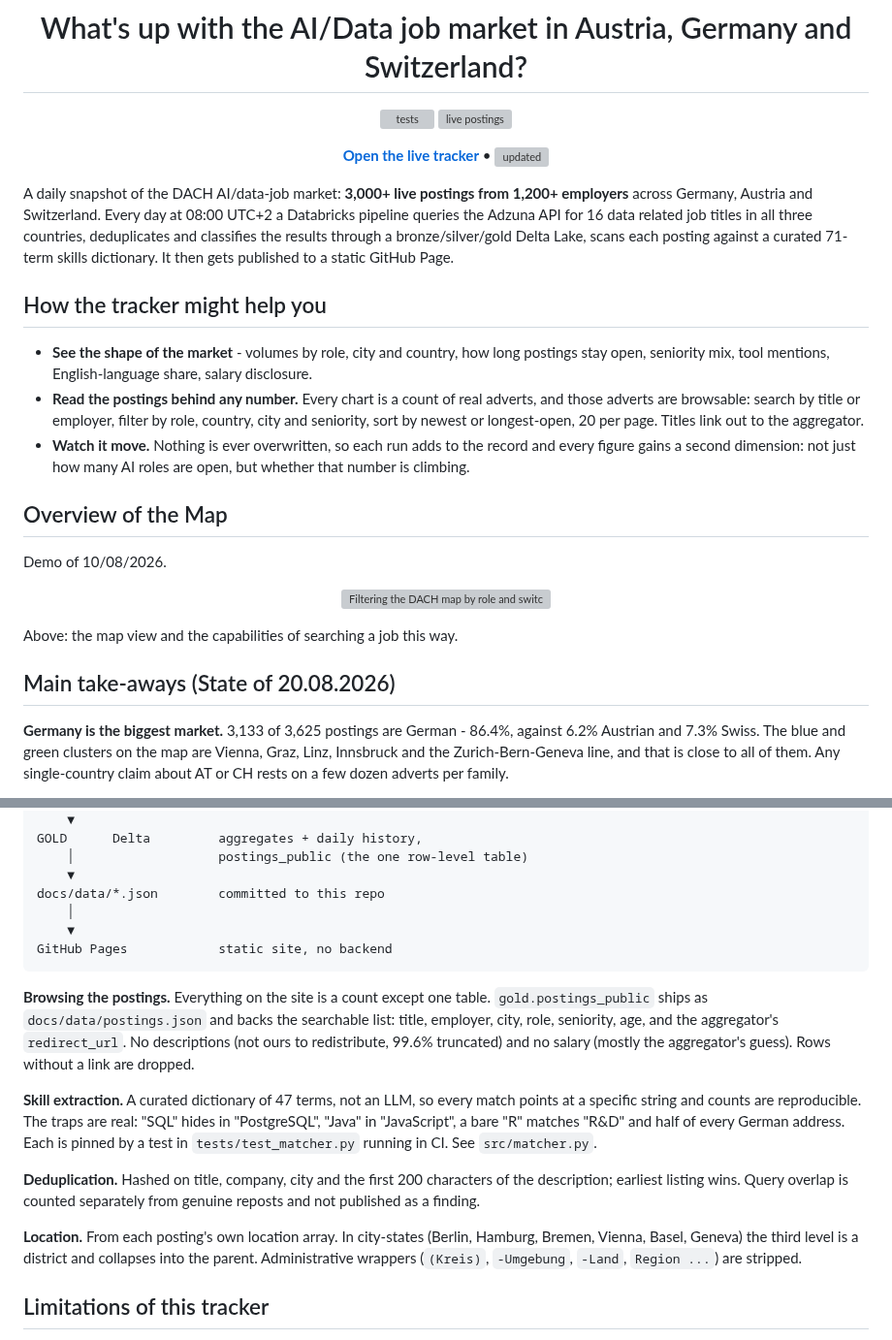
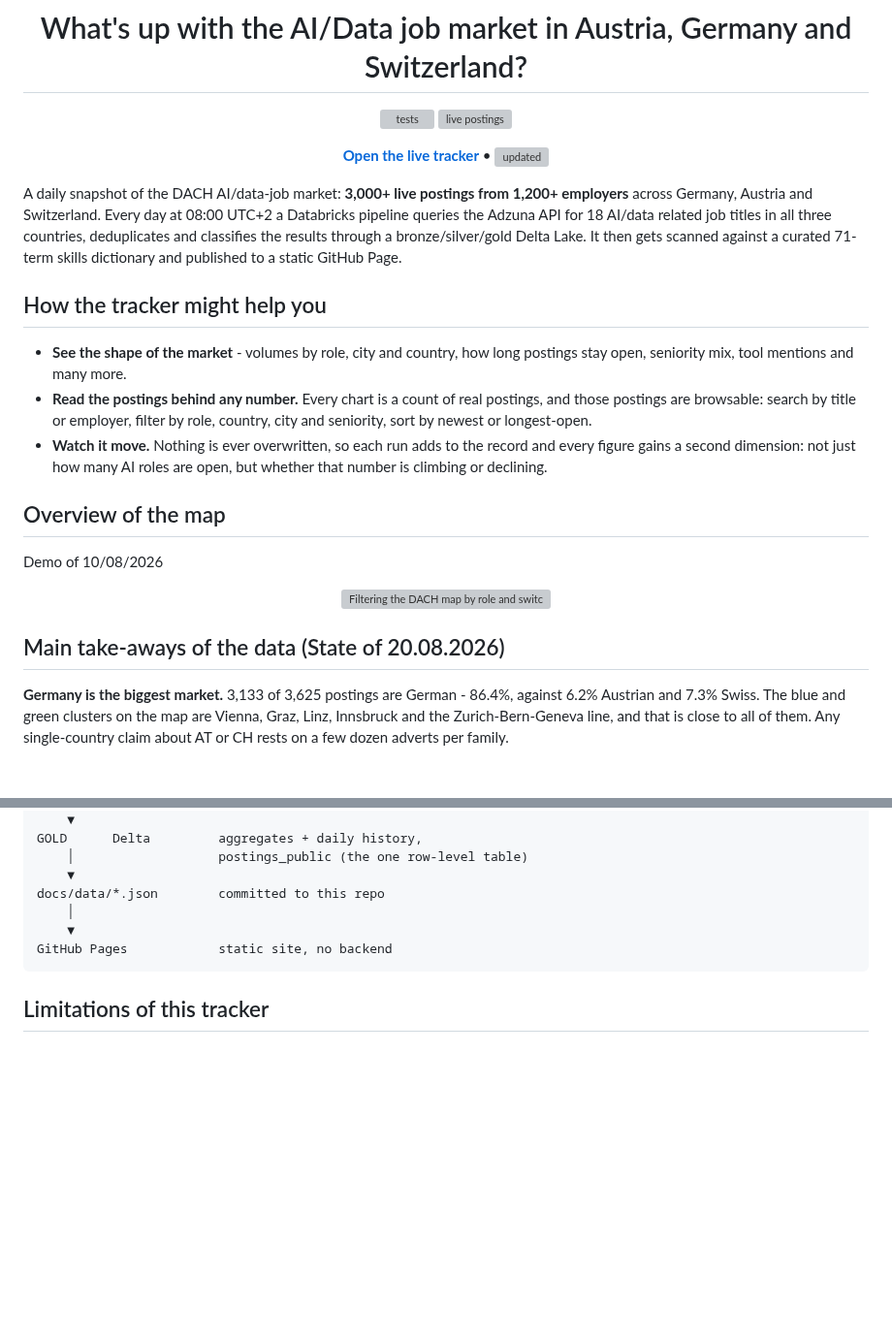
Before and after one commit to Chrisinho8/DACH-data-job-market, a Markdown page: README.md, 2 parts joined by grey strips. Shown at 97% size. Rendered like a GitHub page; blank space fills up the shorter version; grey boxes are pictures that could not be loaded.

Commit message:
Revise job title count and enhance market overview
Updated job title count and refined market insights in the README.

````diff
--- a/README.md
+++ b/README.md
@@ -9,17 +9,17 @@
 
 </div>
 
-A daily snapshot of the DACH AI/data-job market: **3,000+ live postings from 1,200+ employers** across Germany, Austria and Switzerland. Every day at 08:00 UTC+2 a Databricks pipeline queries the Adzuna API for 16 data related job titles in all three countries, deduplicates and classifies the results through a bronze/silver/gold Delta Lake, scans each posting against a curated 71-term skills dictionary. It then gets published to a static GitHub Page.
+A daily snapshot of the DACH AI/data-job market: **3,000+ live postings from 1,200+ employers** across Germany, Austria and Switzerland. Every day at 08:00 UTC+2 a Databricks pipeline queries the Adzuna API for 18 AI/data related job titles in all three countries, deduplicates and classifies the results through a bronze/silver/gold Delta Lake. It then gets scanned against a curated 71-term skills dictionary and published to a static GitHub Page.
 
 ## How the tracker might help you
 
-- **See the shape of the market** - volumes by role, city and country, how long postings stay open, seniority mix, tool mentions, English-language share, salary disclosure.
-- **Read the postings behind any number.** Every chart is a count of real adverts, and those adverts are browsable: search by title or employer, filter by role, country, city and seniority, sort by newest or longest-open, 20 per page. Titles link out to the aggregator.
-- **Watch it move.** Nothing is ever overwritten, so each run adds to the record and every figure gains a second dimension: not just how many AI roles are open, but whether that number is climbing.
+- **See the shape of the market** - volumes by role, city and country, how long postings stay open, seniority mix, tool mentions and many more.
+- **Read the postings behind any number.** Every chart is a count of real postings, and those postings are browsable: search by title or employer, filter by role, country, city and seniority, sort by newest or longest-open.
+- **Watch it move.** Nothing is ever overwritten, so each run adds to the record and every figure gains a second dimension: not just how many AI roles are open, but whether that number is climbing or declining.
 
-## Overview of the Map
+## Overview of the map
 
-Demo of 10/08/2026.
+Demo of 10/08/2026
 
 
 <p align="center">
@@ -27,9 +27,8 @@ Demo of 10/08/2026.
        alt="Filtering the DACH map by role and switching between the bubble and heat-map views">
 </p>
 
-Above: the map view and the capabilities of searching a job this way.
 
-## Main take-aways (State of 20.08.2026)
+## Main take-aways of the data (State of 20.08.2026)
 
 **Germany is the biggest market.** 3,133 of 3,625 postings are German - 86.4%, against 6.2% Austrian and 7.3% Swiss. The blue and green clusters on the map are Vienna, Graz, Linz, Innsbruck and the Zurich-Bern-Geneva line, and that is close to all of them. Any single-country claim about AT or CH rests on a few dozen adverts per family.
 
@@ -80,14 +79,6 @@ GitHub Pages            static site, no backend
 ```
 
 
-**Browsing the postings.** Everything on the site is a count except one table. `gold.postings_public` ships as `docs/data/postings.json` and backs the searchable list: title, employer, city, role, seniority, age, and the aggregator's `redirect_url`. No descriptions (not ours to redistribute, 99.6% truncated) and no salary (mostly the aggregator's guess). Rows without a link are dropped.
-
-**Skill extraction.** A curated dictionary of 47 terms, not an LLM, so every match points at a specific string and counts are reproducible. The traps are real: "SQL" hides in "PostgreSQL", "Java" in "JavaScript", a bare "R" matches "R&D" and half of every German address. Each is pinned by a test in `tests/test_matcher.py` running in CI. See `src/matcher.py`.
-
-**Deduplication.** Hashed on title, company, city and the first 200 characters of the description; earliest listing wins. Query overlap is counted separately from genuine reposts and not published as a finding.
-
-**Location.** From each posting's own location array. In city-states (Berlin, Hamburg, Bremen, Vienna, Basel, Geneva) the third level is a district and collapses into the parent. Administrative wrappers (`(Kreis)`, `-Umgebung`, `-Land`, `Region ...`) are stripped.
-
 ## Limitations of this tracker
 
 
````
